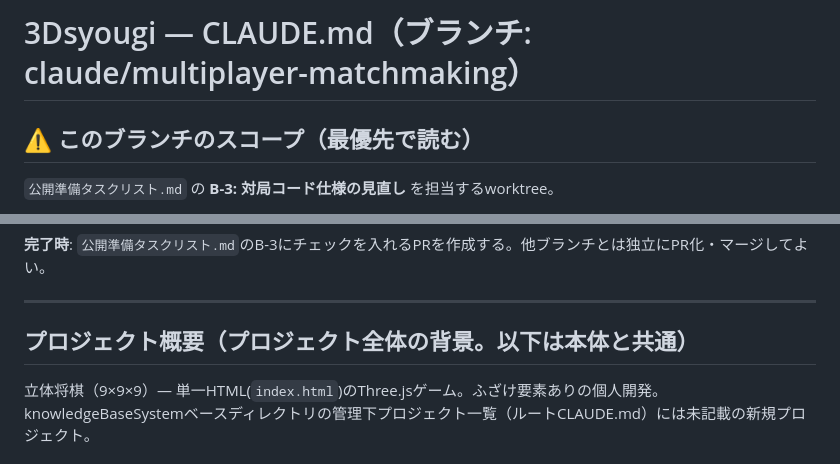
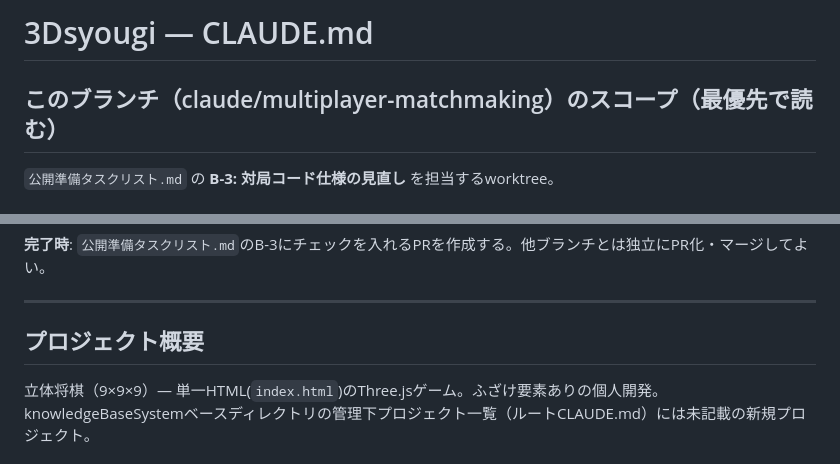
Before and after one commit to masaki0716/3Dsyougi, a Markdown page: CLAUDE.md, 2 parts joined by grey strips. Rendered like a GitHub page.

Commit message:
CLAUDE.md: タイトル行を上書きしない構成に修正
privacy-policy-draftブランチのPRマージでmain側のタイトルが
上書きされた事故を受け、ブランチ固有スコープの見出しを
本文中の独立見出しに変更(タイトル行は共通のまま維持)。

Co-Authored-By: Claude Sonnet 5 <noreply@anthropic.com>

```diff
--- a/CLAUDE.md
+++ b/CLAUDE.md
@@ -1,6 +1,6 @@
-# 3Dsyougi — CLAUDE.md（ブランチ: claude/multiplayer-matchmaking）
+# 3Dsyougi — CLAUDE.md
 
-## ⚠️ このブランチのスコープ（最優先で読む）
+## このブランチ（claude/multiplayer-matchmaking）のスコープ（最優先で読む）
 
 `公開準備タスクリスト.md` の **B-3: 対局コード仕様の見直し** を担当するworktree。
 
@@ -23,7 +23,7 @@
 
 ---
 
-## プロジェクト概要（プロジェクト全体の背景。以下は本体と共通）
+## プロジェクト概要
 
 立体将棋（9×9×9）— 単一HTML(`index.html`)のThree.jsゲーム。ふざけ要素ありの個人開発。
 knowledgeBaseSystemベースディレクトリの管理下プロジェクト一覧（ルートCLAUDE.md）には未記載の新規プロジェクト。
```
